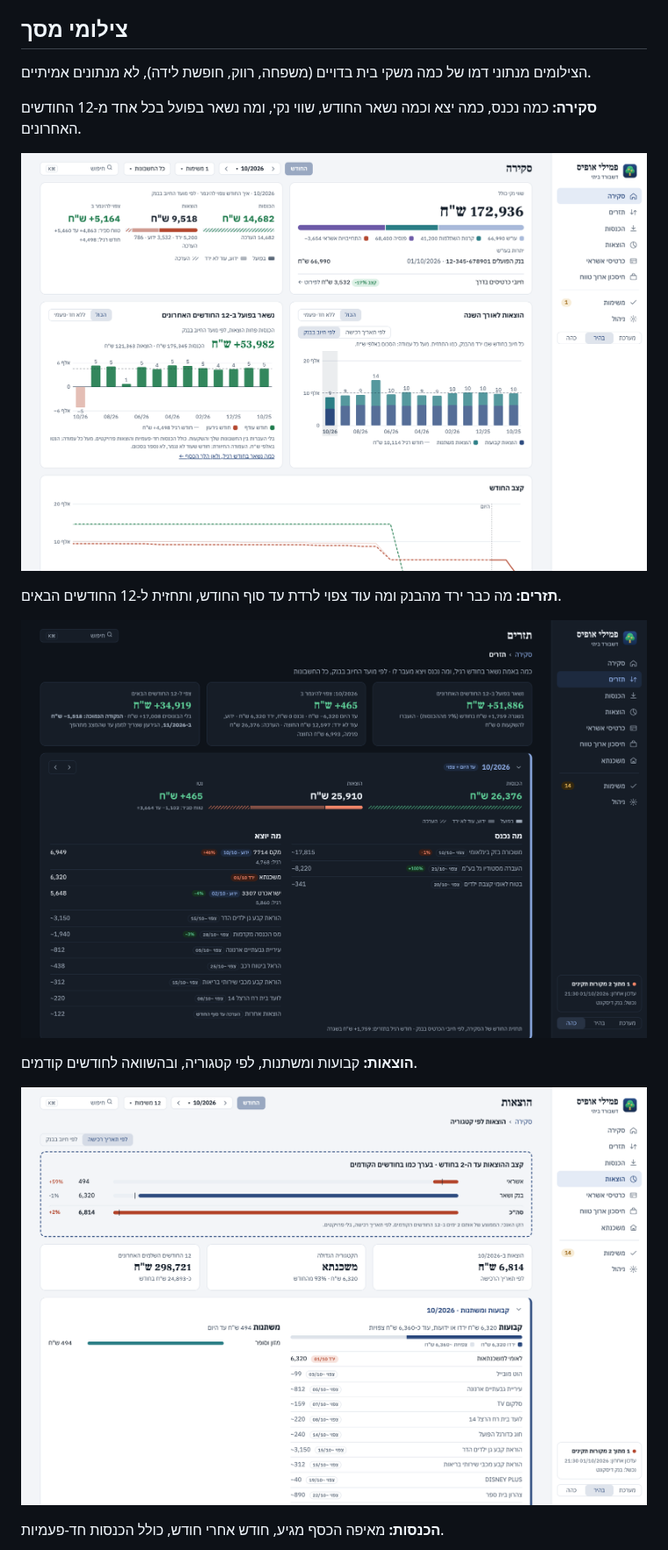
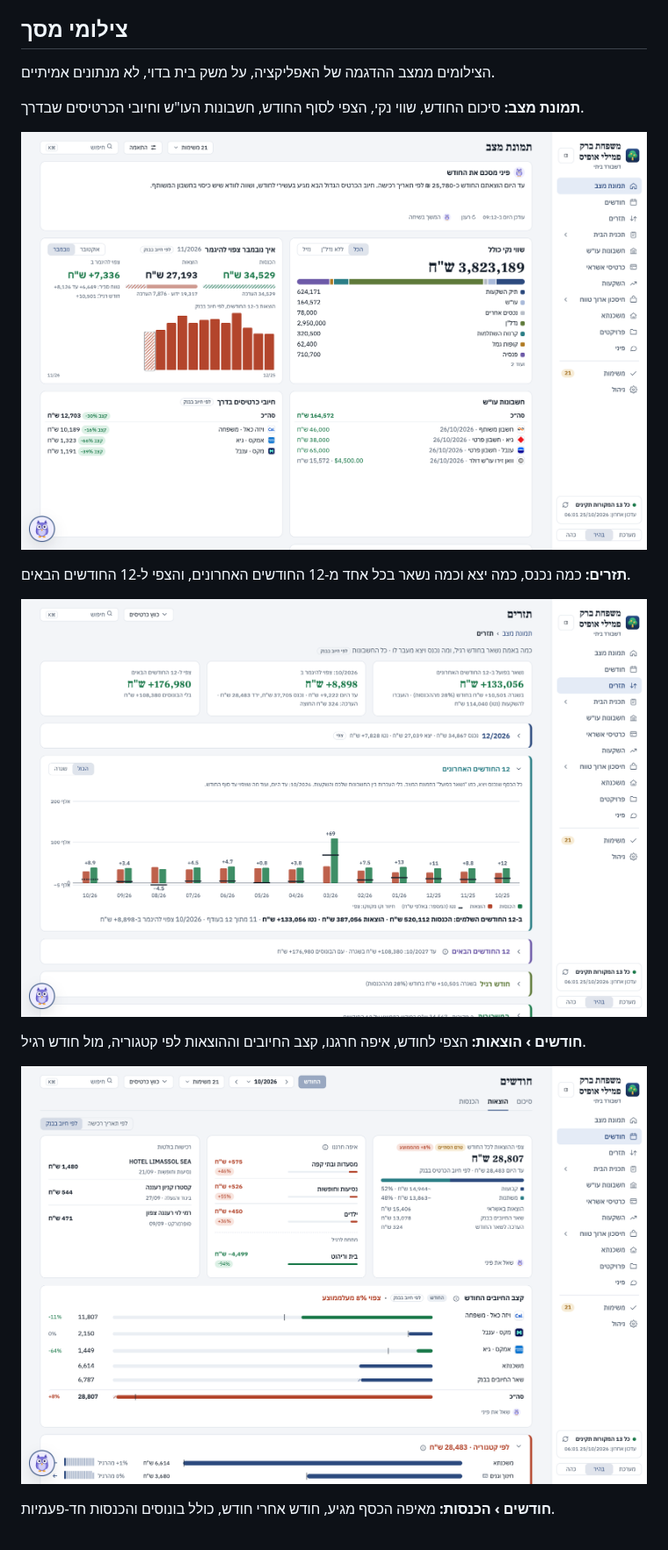
Before and after one commit to orenschor/my-family-office, a Markdown page: README.md, the part around one of its changes. Shown at 88% size. Rendered like a GitHub page; pictures changed too: screenshots/1-overview.png, screenshots/2-cashflow.png, screenshots/3-expenses.png.

```diff
--- a/README.md
+++ b/README.md
@@ -6,7 +6,7 @@
 
 ## צילומי מסך
 
-הצילומים מנתוני דמו של כמה משקי בית בדויים (משפחה, רווק, חופשת לידה), לא מנתונים אמיתיים.
+הצילומים ממצב ההדגמה של האפליקציה, על משק בית בדוי, לא מנתונים אמיתיים.
 
-**סקירה:** כמה נכנס, כמה יצא וכמה נשאר החודש, שווי נקי, ומה נשאר בפועל בכל אחד מ-12 החודשים האחרונים.
+**תמונת מצב:** סיכום החודש, שווי נקי, הצפי לסוף החודש, חשבונות העו"ש וחיובי הכרטיסים שבדרך.
 
@@ -14,13 +14,13 @@
 
-**תזרים:** מה כבר ירד מהבנק ומה עוד צפוי לרדת עד סוף החודש, ותחזית ל-12 החודשים הבאים.
+**תזרים:** כמה נכנס, כמה יצא וכמה נשאר בכל אחד מ-12 החודשים האחרונים, והצפי ל-12 החודשים הבאים.
 
 ![תזרים](screenshots/2-cashflow.png)
 
-**הוצאות:** קבועות ומשתנות, לפי קטגוריה, ובהשוואה לחודשים קודמים.
+**חודשים › הוצאות:** הצפי לחודש, איפה חרגנו, קצב החיובים וההוצאות לפי קטגוריה, מול חודש רגיל.
 
 ![הוצאות](screenshots/3-expenses.png)
 
-**הכנסות:** מאיפה הכסף מגיע, חודש אחרי חודש, כולל הכנסות חד-פעמיות.
+**חודשים › הכנסות:** מאיפה הכסף מגיע, חודש אחרי חודש, כולל בונוסים והכנסות חד-פעמיות.
 
 ![הכנסות](screenshots/4-income.png)
 
```
Also changed, not shown: other parts of README.md (+3 -3 lines), screenshots/4-income.png, screenshots/5-cards.png, screenshots/6-savings.png.
